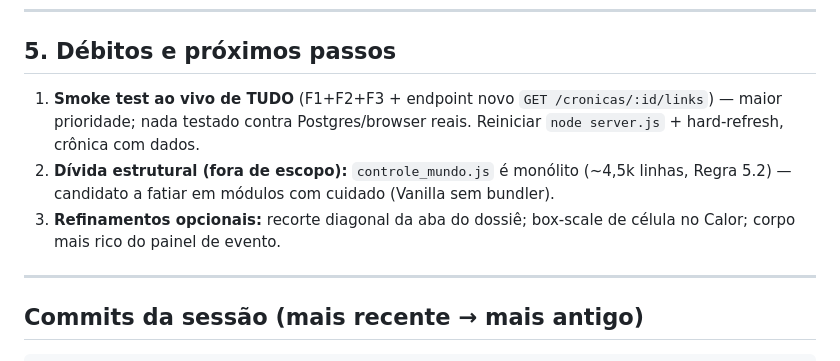
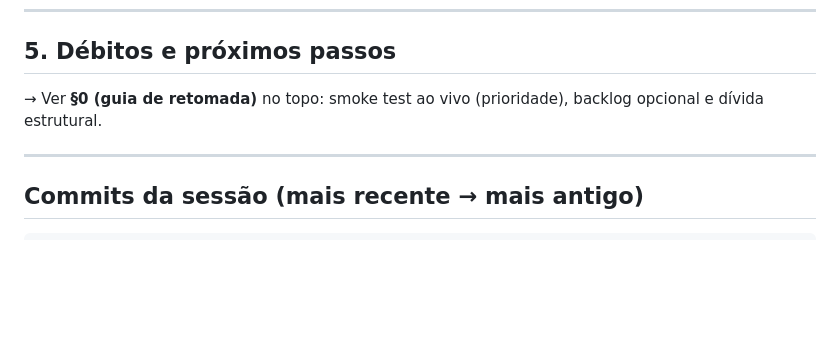
Before and after one commit to GA55555/projeto_ascensaov1, a Markdown page: 2306.md, the part around one of its changes. Rendered like a GitHub page; blank space fills up the shorter version.

```diff
--- a/2306.md
+++ b/2306.md
@@ -64,9 +89,7 @@ Paradigma 5: `boardState.tema` aplicado como classe `board-tema-*` **escopada no
 ---
 
 ## 5. Débitos e próximos passos
-1. **Smoke test ao vivo de TUDO** (F1+F2+F3 + endpoint novo `GET /cronicas/:id/links`) — maior prioridade; nada testado contra Postgres/browser reais. Reiniciar `node server.js` + hard-refresh, crônica com dados.
-2. **Dívida estrutural (fora de escopo):** `controle_mundo.js` é monólito (~4,5k linhas, Regra 5.2) — candidato a fatiar em módulos com cuidado (Vanilla sem bundler).
-3. **Refinamentos opcionais:** recorte diagonal da aba do dossiê; box-scale de célula no Calor; corpo mais rico do painel de evento.
+→ Ver **§0 (guia de retomada)** no topo: smoke test ao vivo (prioridade), backlog opcional e dívida estrutural.
 
 ---
 
```
Also changed, not shown: other parts of 2306.md (+25 -0 lines).
